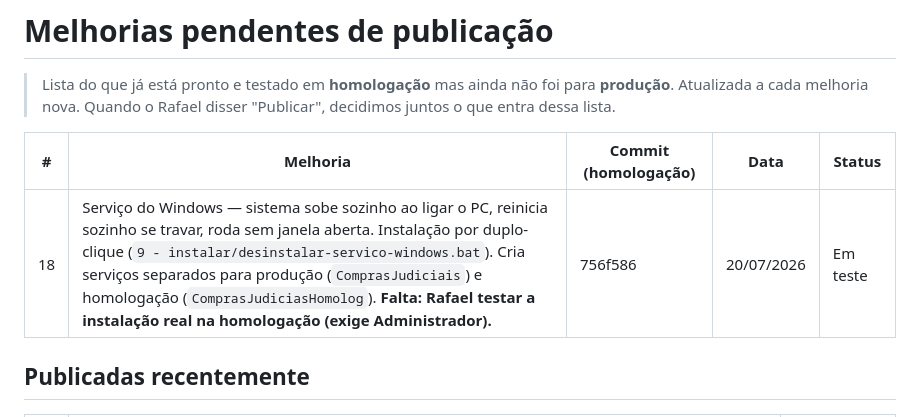
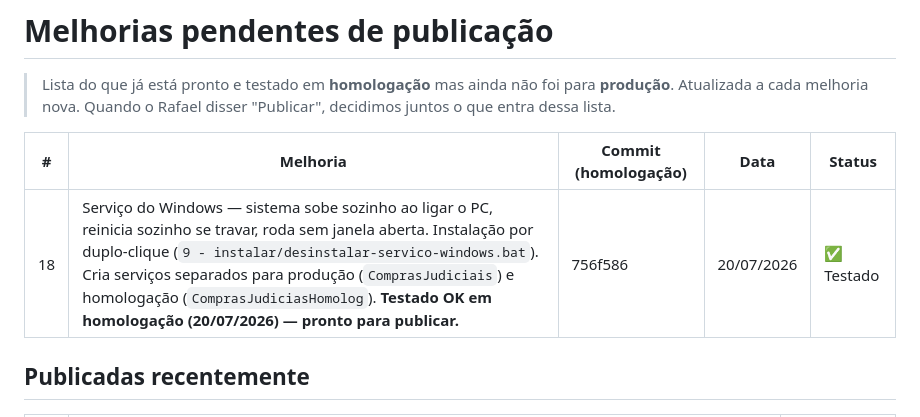
Before and after one commit to arrudaanastacio/Gestao-Controle-Aquisicao-Judicial, a Markdown page: MELHORIAS-PENDENTES.md, the part around the change. GitHub-like rendering.

Commit message:
Item 18 testado OK em homologacao (servico Windows)

```diff
--- a/MELHORIAS-PENDENTES.md
+++ b/MELHORIAS-PENDENTES.md
@@ -6,7 +6,7 @@
 
 | # | Melhoria | Commit (homologação) | Data | Status |
 |---|----------|----------------------|------|--------|
-| 18 | Serviço do Windows — sistema sobe sozinho ao ligar o PC, reinicia sozinho se travar, roda sem janela aberta. Instalação por duplo-clique (`9 - instalar/desinstalar-servico-windows.bat`). Cria serviços separados para produção (`ComprasJudiciais`) e homologação (`ComprasJudiciasHomolog`). **Falta: Rafael testar a instalação real na homologação (exige Administrador).** | 756f586 | 20/07/2026 | Em teste |
+| 18 | Serviço do Windows — sistema sobe sozinho ao ligar o PC, reinicia sozinho se travar, roda sem janela aberta. Instalação por duplo-clique (`9 - instalar/desinstalar-servico-windows.bat`). Cria serviços separados para produção (`ComprasJudiciais`) e homologação (`ComprasJudiciasHomolog`). **Testado OK em homologação (20/07/2026) — pronto para publicar.** | 756f586 | 20/07/2026 | ✅ Testado |
 
 ## Publicadas recentemente
 
```
